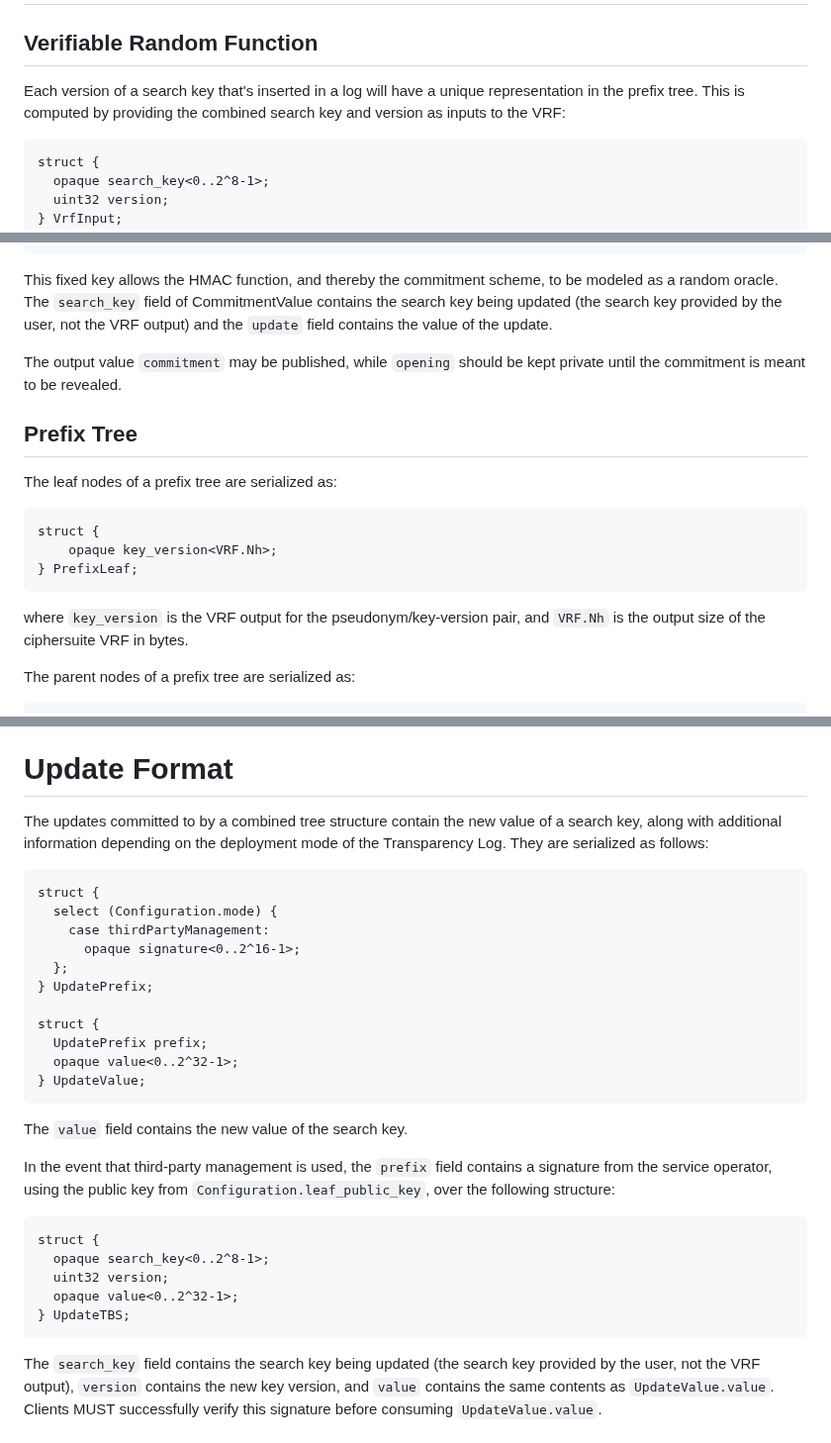
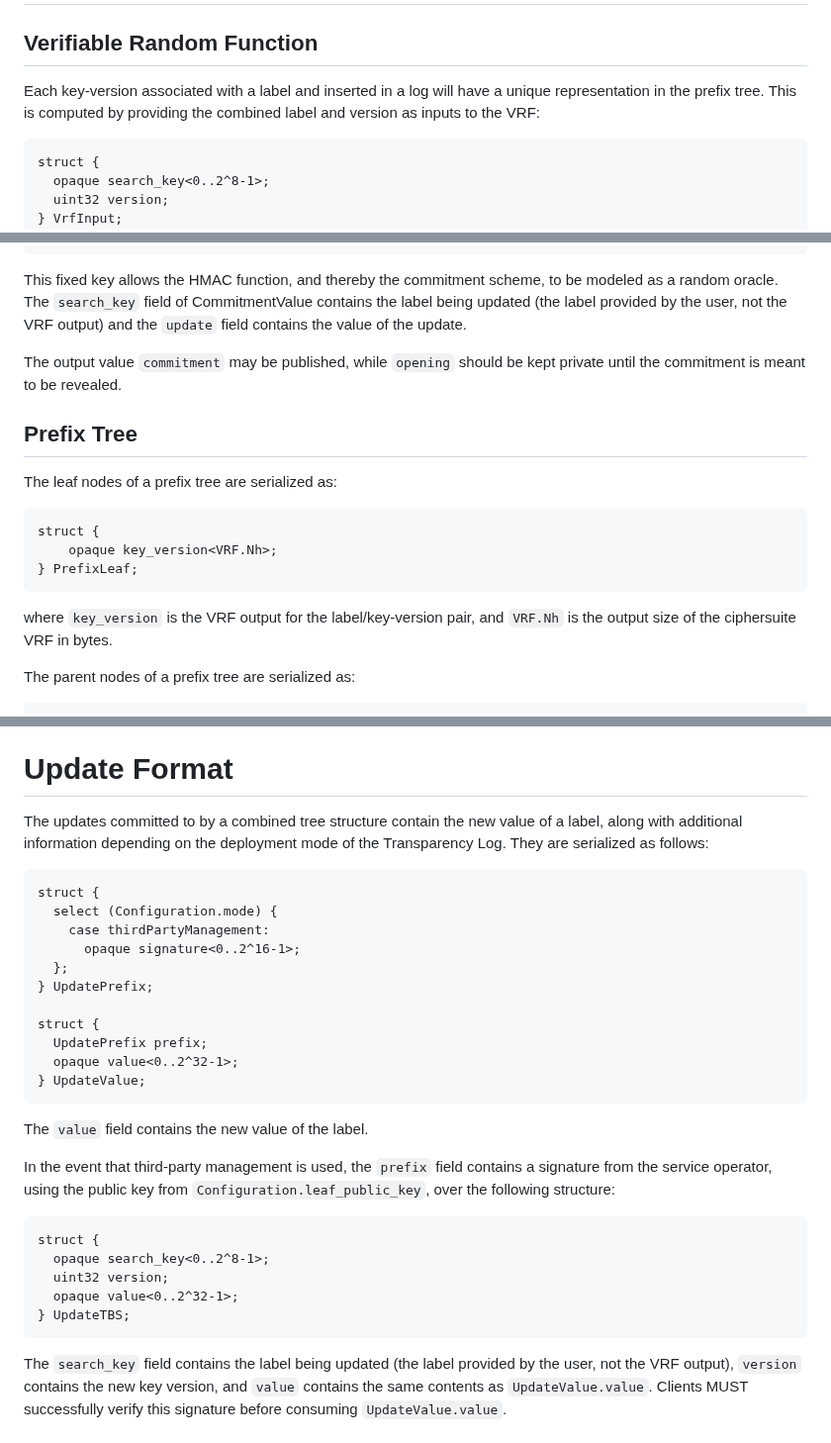
Before and after one commit to Bren2010/draft-keytrans, a Markdown page: draft-keytrans-mcmillion-protocol.md, 3 parts joined by grey strips. Shown at 99% size. GitHub-like rendering.

```diff
--- a/draft-keytrans-mcmillion-protocol.md
+++ b/draft-keytrans-mcmillion-protocol.md
@@ -553,9 +555,9 @@ defined in {{kt-ciphersuites}}.
 
 ## Verifiable Random Function
 
-Each version of a search key that's inserted in a log will have a unique
+Each key-version associated with a label and inserted in a log will have a unique
 representation in the prefix tree. This is computed by providing the combined
-search key and version as inputs to the VRF:
+label and version as inputs to the VRF:
 
 ~~~ tls-presentation
 struct {
@@ -596,7 +598,7 @@ struct {
 
 This fixed key allows the HMAC function, and thereby the commitment scheme, to
 be modeled as a random oracle. The `search_key` field of CommitmentValue
-contains the search key being updated (the search key provided by the user, not
+contains the label being updated (the label provided by the user, not
 the VRF output) and the `update` field contains the value of the update.
 
 The output value `commitment` may be published, while `opening` should be kept
@@ -613,7 +615,7 @@ struct {
 ~~~
 
 <!-- TODO: Possible refactor key_version? People might think of this as "int only." Suggestion: `pseud_and_version` -->
-where `key_version` is the VRF output for the pseudonym/key-version pair, and `VRF.Nh` is
+where `key_version` is the VRF output for the label/key-version pair, and `VRF.Nh` is
 the output size of the ciphersuite VRF in bytes.
 
 The parent nodes of a prefix tree are serialized as:
@@ -891,7 +893,7 @@ output matches the root of the log tree.
 # Update Format
 
 The updates committed to by a combined tree structure contain the new value of a
-search key, along with additional information depending on the deployment mode
+label, along with additional information depending on the deployment mode
 of the Transparency Log. They are serialized as follows:
 
 ~~~ tls-presentation
@@ -908,7 +910,7 @@ struct {
 } UpdateValue;
 ~~~
 
-The `value` field contains the new value of the search key.
+The `value` field contains the new value of the label.
 
 In the event that third-party management is used, the `prefix` field contains a
 signature from the service operator, using the public key from
@@ -922,7 +924,7 @@ struct {
 } UpdateTBS;
 ~~~
 
-The `search_key` field contains the search key being updated (the search key
+The `search_key` field contains the label being updated (the label
 provided by the user, not the VRF output), `version` contains the new key
 version, and `value` contains the same contents as `UpdateValue.value`. Clients
 MUST successfully verify this signature before consuming `UpdateValue.value`.
```
Also changed, not shown: other parts of draft-keytrans-mcmillion-protocol.md (+13 -11 lines).
